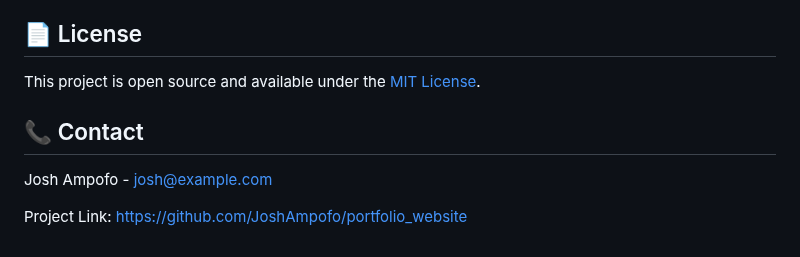
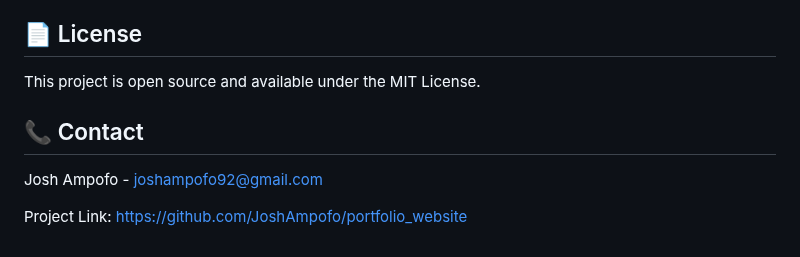
Before and after one commit to JoshAmpofo/portfolio_website, a Markdown page: README.md, the part around one of its changes. Drawn GitHub-style.

```diff
--- a/README.md
+++ b/README.md
@@ -131,9 +218,9 @@ Feel free to fork this project and customize it for your own portfolio. If you m
 ## 📄 License
 
-This project is open source and available under the [MIT License](LICENSE).
+This project is open source and available under the MIT License.
 
 ## 📞 Contact
 
-Josh Ampofo - [josh@example.com](mailto:josh@example.com)
+Josh Ampofo - [joshampofo92@gmail.com](mailto:josh@example.com)
 
 Project Link: [https://github.com/JoshAmpofo/portfolio_website](https://github.com/JoshAmpofo/portfolio_website)
```
Also changed, not shown: other parts of README.md (+88 -1 lines), reflection.md (added, +37 -0 lines).
